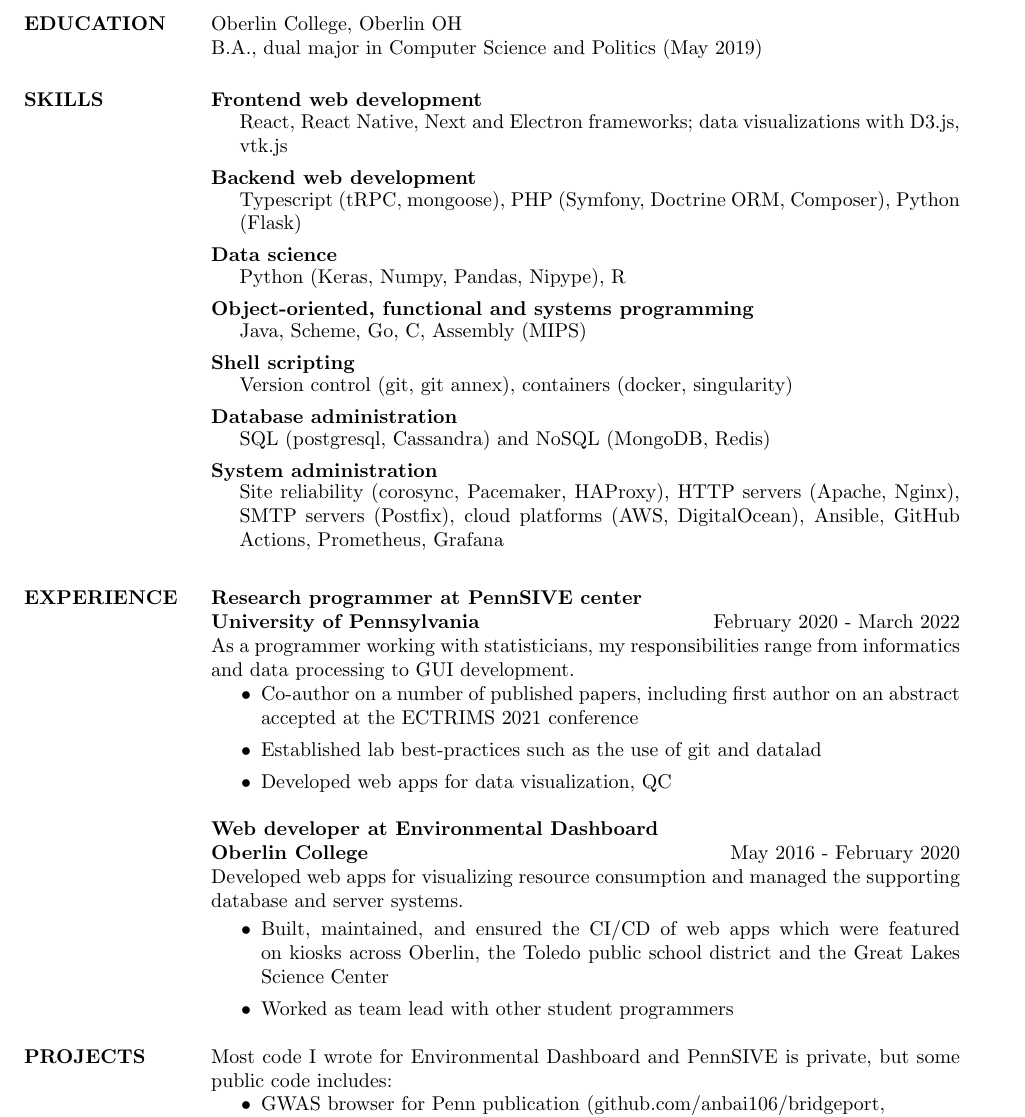
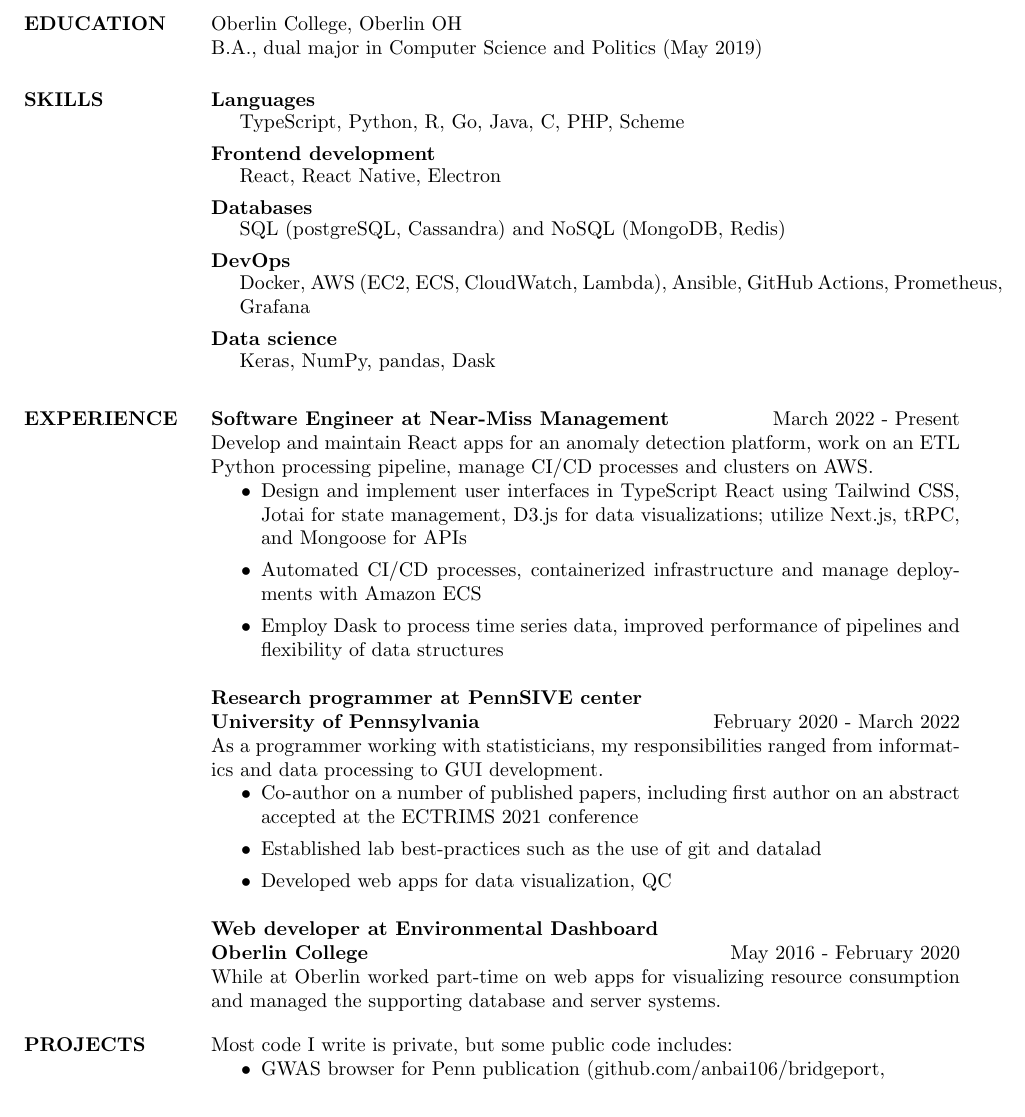
Before and after one commit to Terf/website, a LaTeX CV (resume.tex): part of the page, cut so that both start at the same text. The pictures show the PDF file TimRobertFitzgerald.pdf that the author committed with the source.

Commit message:
updated resume

```diff
--- a/resume.tex
+++ b/resume.tex
@@ -73,127 +59,56 @@
 \vspace{-0.5em}\\
 \section{EDUCATION} Oberlin College, Oberlin OH\\
 B.A., dual major in Computer Science and Politics (May 2019)\\
-% Relevant Coursework: Data Structures, Systems Programming, Programming Abstractions, Computer Architecture, Algorithms, Artificial Intelligence, Machine Learning and Data Mining, Privacy and Social Networks, Computer and Information Security, Theory of Computation
 % \sl will be bold italic in New Century Schoolbook (or any postscript font) and just slanted in Computer Modern (default) font
 \vspace{-2.5em}\\
 \section{SKILLS}
-%\textit{Languages}\\
-%\hspace*{5mm} JavaScript, PHP, Python, Java, Go, C, C\Plus\Plus, shell scripting, Assembly (MIPS), Scheme, R, SQL, HTML/CSS\\
-\textbf{Frontend web development}\\
+\textbf{Languages}\\
 \vspace{-2.5em}\\
 \begin{adjustwidth}{5mm}{}
-React, React Native, Next and Electron frameworks; data visualizations with D3.js, vtk.js\\
+TypeScript, Python, R, Go, Java, C, PHP, Scheme\\
 \end{adjustwidth}
 \vspace{-2em}\\
 
-\textbf{Backend web development}\\
+\textbf{Frontend development}\\
 \vspace{-2.5em}\\
 \begin{adjustwidth}{5mm}{}
-Typescript (tRPC, mongoose), PHP (Symfony, Doctrine ORM, Composer), Python (Flask)\\
+React, React Native, Electron\\
 \end{adjustwidth}
 \vspace{-2em}\\
+
+\textbf{Databases}\\
+\vspace{-2.5em}\\
+\begin{adjustwidth}{5mm}{}
+SQL (postgreSQL, Cassandra) and NoSQL (MongoDB, Redis)\\
+\end{adjustwidth}
+\vspace{-2em}\\
+
+\textbf{DevOps}\\
+\vspace{-2.5em}\\
+\begin{adjustwidth}{5mm}{}
+Docker, AWS (EC2, ECS, CloudWatch, Lambda), Ansible, GitHub Actions, Prometheus, Grafana\\
+\end{adjustwidth} \\
+\vspace{-2em}
 
 \textbf{Data science}\\
 \vspace{-2.5em}\\
 \begin{adjustwidth}{5mm}{}
-Python (Keras, Numpy, Pandas, Nipype), R\\% (Tidyverse, dplyr)\\
+Keras, NumPy, pandas, Dask\\
 \end{adjustwidth}
-\vspace{-2em}\\
 
-% could also group java as server side / backend / application development
-\textbf{Object-oriented, functional and systems programming}\\
-\vspace{-2.5em}\\
-\begin{adjustwidth}{5mm}{}
-Java, Scheme, Go, C, Assembly (MIPS)\\
-\end{adjustwidth}
-\vspace{-2em}\\
-%React.js, React Native, Electron, D3.js, vtk.js\\
-%\textit{Backend tools}
-% \textit{JavaScript}\\
-% \hspace*{5mm} React.js, React Native, Electron, D3.js, vtk.js\\
-% % webpack?
-% \vspace{-1.05em}\\
-% \textit{PHP}\\
-% \hspace*{5mm} Symfony, Doctrine ORM, Composer\\
-% \vspace{-1.05em}\\
-% \textit{Python}\\
-% \hspace*{5mm} Flask, Keras, Numpy, Pandas, Nipype\\
-% \vspace{-1.05em}\\
-% \textit{R}\\
-% \hspace*{5mm} Tidyverse, dplyr, neuroimaging wrappers (ANTsR, fslr, freesurfer)\\
-% \vspace{-1.05em}\\
-% %\textit{Java}\\
-% %\hspace*{5mm} JUnit, Maven, Lucene\\
-% \vspace{-1.05em}\\
-% \textit{C}\\
-% \hspace*{5mm} Make, gdb, valgrind\\
-% \vspace{-1.05em}\\
+\vspace{-1em}
 
-\textbf{Shell scripting}\\
-\vspace{-2.5em}\\
-\begin{adjustwidth}{5mm}{}
-Version control (git, git annex), containers (docker, singularity)\\
-\end{adjustwidth}
-\vspace{-2em}\\
-
-\textbf{Database administration}\\
-\vspace{-2.5em}\\
-\begin{adjustwidth}{5mm}{}
-SQL (postgresql, Cassandra) and NoSQL (MongoDB, Redis)\\
-\end{adjustwidth}
-\vspace{-2em}\\
-
-\textbf{System administration}\\
-\vspace{-2.5em}\\
-\begin{adjustwidth}{5mm}{}
-Site reliability (corosync, Pacemaker, HAProxy), HTTP servers (Apache, Nginx), SMTP servers (Postfix), cloud platforms (AWS, DigitalOcean), Ansible, GitHub Actions, Prometheus, Grafana\\
-\end{adjustwidth} \\
-% \vspace{-1.05em}\\
-% \vspace{-1.05em}\\
-% \textit{Go}\\
-% \hspace*{5mm} DRMAA\\
-% \vspace{-1.05em}\\
-% \textit{C}\\
-% \hspace*{5mm} Make, gdb, valgrind\\
-% \vspace{-1.05em}\\
-%\iffalse
-%\underline{\smash{Languages:}}
-%JavaScript, PHP, Python, Java, C, C\Plus\Plus, shell scripting, Assembly (MIPS), Scheme, R, SQL, HTML/CSS\\
-%\vspace{-1.05em}\\
-% \textit{\smash{Database administration}}\\
-% \hspace*{5mm} MySQL, SQLite, MongoDB, Redis, Cassandra\\
-% \vspace{-1.05em}\\
-% \textit{\smash{System administration}}\\
-% \hspace*{5mm} Docker, Ansible, Travis CI, Prometheus, Grafana, site reliability (corosync, Pacemaker, HAProxy), HTTP servers (Apache, Nginx), SMTP servers (Postfix), cloud providers (AWS, DigitalOcean)
-%\vspace{-1.05em}\\
-%\underline{\smash{JavaScript tools:}}
-%React.js, React Native, Electron, Node.js, D3.js, jQuery, Webpack%, npm
-%\vspace{-1.05em}\\
-%\underline{\smash{PHP tools:}}
-%Symfony, Doctrine ORM, Composer\\
-%\vspace{-1.05em}\\
-%\underline{\smash{Java tools:}}
-%JUnit, Maven, Lucene\\
-%\vspace{-1.05em}\\
-%\underline{\smash{Machine learning tools:}}
-%TensorFlow, Keras, Numpy, Pandas
-%\underline{\smash{DevOps:}}
-%Docker, Travis CI, AWS, Webpack
-%\underline{\smash{System Adminastration:}}
-%Apache, Nginx, HAProxy, corosync, pacemaker
-%\fi
-% {\sl Languages:}
-% C, C\Plus\Plus, Java, Python, PHP, JavaScript, Scheme, SQL, R, shell scripting, HTML/XSLT, CSS/SCSS, Assembly (MIPS)\\
-% \vspace{-0.77em}\\
-%{\sl Experienced with:}
-%Architectural concepts (MVC, OOP, RESTful APIs, containerized/distributed microservices), DevOps (Docker, Travis CI, AWS, Webpack), server administration (Apache, Nginx, HAProxy, corosync, pacemaker), database administration (MySQL, PostgreSQL, SQLite, MongoDB, Redis), PHP frameworks (Symfony, Doctrine ORM, Composer), JavaScript frameworks (node.js, electron.js, d3.js, jQuery), Java frameworks (Lucene, JUnit, Maven), embedded systems (Arduino, SDR), machine learning (TensorFlow, Keras, Numpy, Pandas)
-% %Docker, Travis CI, Webpack, AWS, web servers (Apache, nginx), Arduino, Symfony, Lucene, TensorFlow, Keras, d3.js, node.js
-\vspace{-1em}\\
 \section{EXPERIENCE}
-
+\textbf{Software Engineer at Near-Miss Management} \hfill        March 2022 - Present\\
+Develop and maintain React apps for an anomaly detection platform, work on an ETL Python processing pipeline, manage CI/CD processes and clusters on AWS.
+\begin{itemize}
+    \item Design and implement user interfaces in TypeScript React using Tailwind CSS, Jotai for state management, D3.js for data visualizations; utilize Next.js, tRPC, and Mongoose for APIs
+    \item Automated CI/CD processes, containerized infrastructure and manage deployments with Amazon ECS
+    \item Employ Dask to process time series data, improved performance of pipelines and flexibility of data structures
+\end{itemize}
 \textbf{Research programmer at PennSIVE center}\\
 \textbf{University of Pennsylvania} \hfill        February 2020 - March 2022\\
-As a programmer working with statisticians, my responsibilities range from informatics and data processing to GUI development. %During my time I collaborated on a number of studies and was a co-author on several papers, including first author on an abstract submitted to ECTRIMS.
+As a programmer working with statisticians, my responsibilities ranged from informatics and data processing to GUI development. %During my time I collaborated on a number of studies and was a co-author on several papers, including first author on an abstract submitted to ECTRIMS.
 \begin{itemize}
     \item Co-author on a number of published papers, including first author on an abstract accepted at the ECTRIMS 2021 conference
     \item Established lab best-practices such as the use of git and datalad
@@ -215,15 +130,7 @@
 %\iffalse
 %As a full stack web developer, my responsibilities included building and deploying web apps as well as managing database and server systems.
 % Primarily a web developer, I built web apps for visualizing resource consumption. However, my responsibilities also included more technical tasks such as system and database administration.
-Developed web apps for visualizing resource consumption and managed the supporting database and server systems.
-
-  \begin{itemize}
-    \item Built, maintained, and ensured the CI/CD of web apps which were featured on kiosks across Oberlin, the Toledo public school district and the Great Lakes Science Center %\underline{\href{http://www.oberlin.net/channel-lineup-downloads/}{local cable channel 10}}%, as well as managed the supporting database and server systems %expanding to Akron public schools, Cleveland 2030, the Mayor's Office of Sustainability and the North East Ohio Sewer District
-    \item Worked as team lead with other student programmers%; overall, I contributed over 100,000 lines of code: \textit{\rurl{github.com/EnvironmentalDashboard}}
-    %\item Wrote a high-performance data collection daemon in C which perpetually fetches dozens of data points per second from a third-party HTTP JSON-based API which uses OAuth 2.0 authentication for caching in a local MySQL database
-    %\item Website has over a thousand unique monthly users and growing
-    %\item Built a popular community calendar for Oberlin at \textit{\rurl{environmentaldashboard.org/calendar/}}, which other organizations feature in their website (see \underline{\href{http://oberlin.org/events/}{OBP}})%, \underline{\href{https://www.benfranklinoberlin.com/venue}{Ben Franklin}})
-  \end{itemize}
+While at Oberlin worked part-time on web apps for visualizing resource consumption and managed the supporting database and server systems.
 
 % {\sl Internship at Pulse Insights} \hfill        Summer 2018 \\
 % Pulse Insights is a quickly growing startup that helps corporate clients gather actionable data through embeddable feedback surveys. During my internship I wrote a Google Chrome browser extension and designed surveys for large corporate clients, including Benjamin Moore and Transunion.
@@ -271,8 +178,8 @@
 %       \item Oversaw production database with 49 tables, receiving over 1,000 queries per minute.
 
 %     \end{itemize}
-\vspace{-0.5em}\\
+\vspace{-0.5em}
 \section{PROJECTS}
-Most code I wrote for Environmental Dashboard and PennSIVE is private, but some public code includes:
+Most code I write is private, but some public code includes:
 % of my public code can be accessed on GitHub:
 \begin{itemize}
```
Also changed, not shown: TimRobertFitzgerald.pdf, resume.tex (15 more changed lines).
